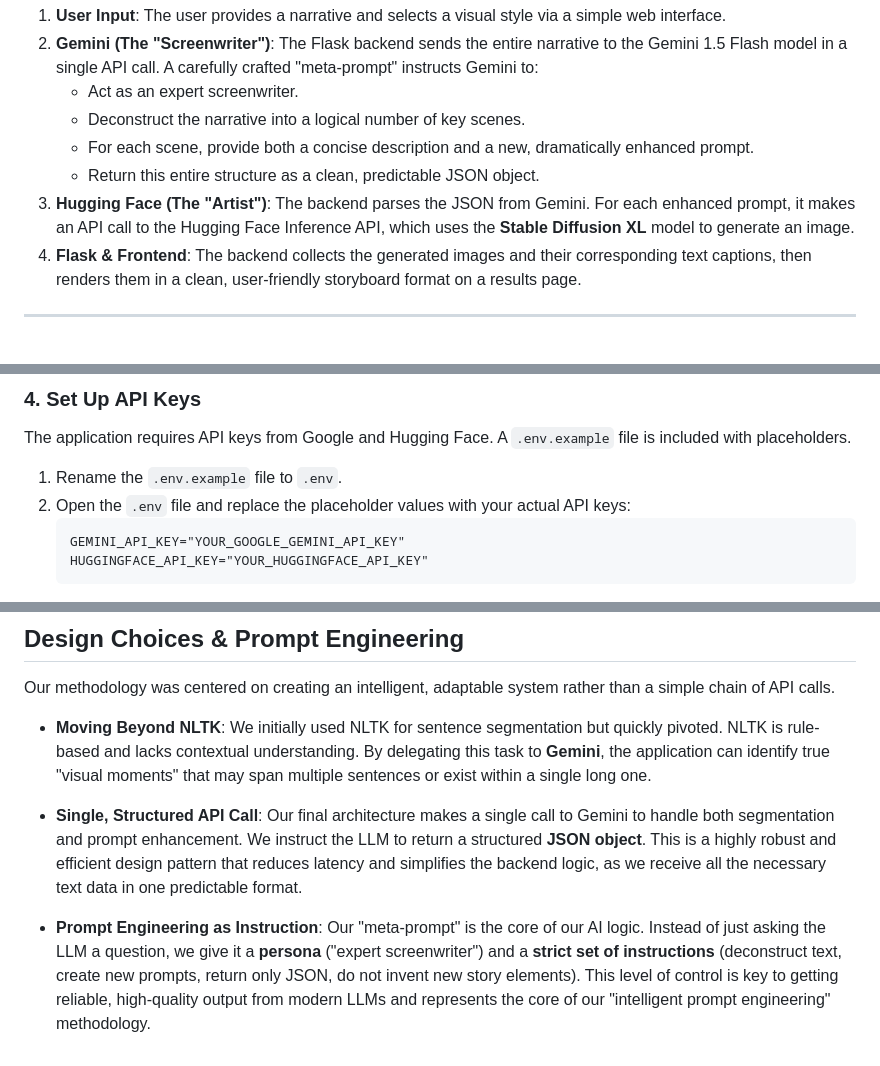
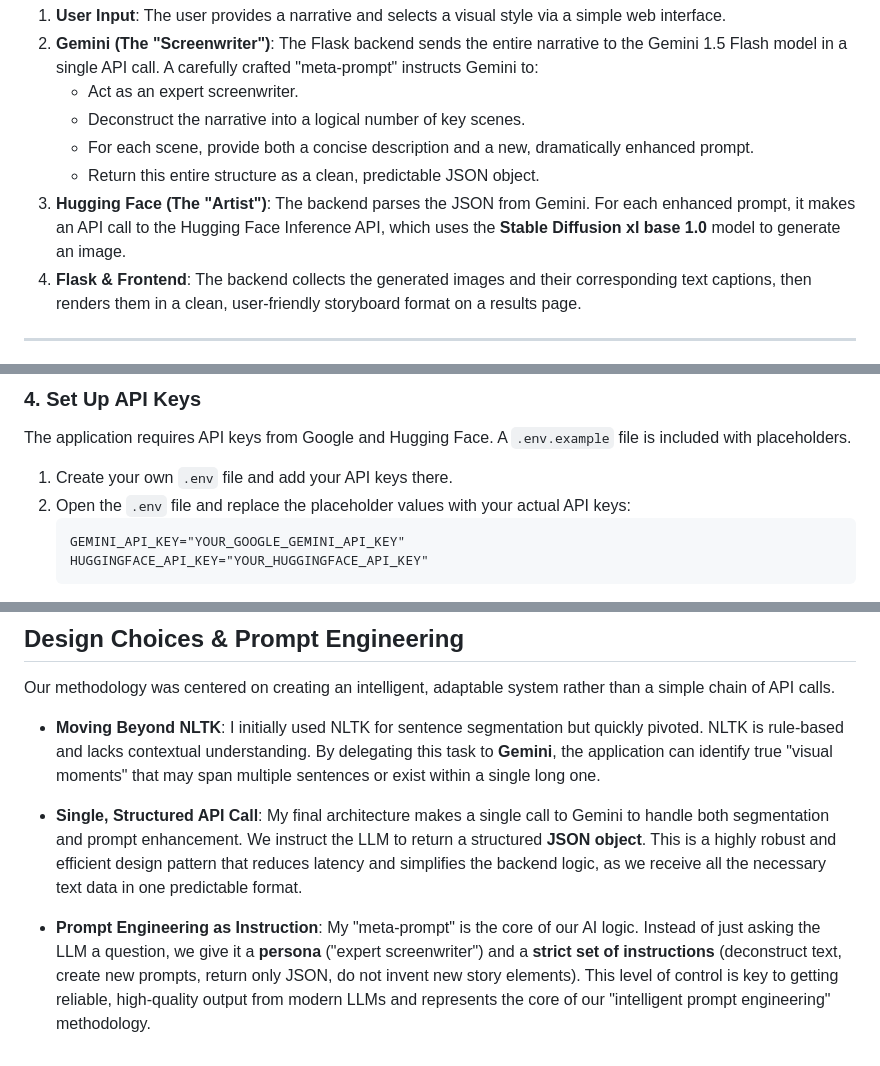
Before and after one commit to Kush-fanta/The-Pitch-Visualizer-From-Words-to-Storyboard, a Markdown page: README.md, 3 parts joined by grey strips. Drawn GitHub-style.

````diff
--- a/README.md
+++ b/README.md
@@ -20,7 +20,7 @@ The application functions as a sophisticated pipeline that processes text throug
     * Deconstruct the narrative into a logical number of key scenes.
     * For each scene, provide both a concise description and a new, dramatically enhanced prompt.
     * Return this entire structure as a clean, predictable JSON object.
-3.  **Hugging Face (The "Artist")**: The backend parses the JSON from Gemini. For each enhanced prompt, it makes an API call to the Hugging Face Inference API, which uses the **Stable Diffusion XL** model to generate an image.
+3.  **Hugging Face (The "Artist")**: The backend parses the JSON from Gemini. For each enhanced prompt, it makes an API call to the Hugging Face Inference API, which uses the **Stable Diffusion xl base 1.0** model to generate an image.
 4.  **Flask & Frontend**: The backend collects the generated images and their corresponding text captions, then renders them in a clean, user-friendly storyboard format on a results page.
 
 ---
@@ -56,7 +56,7 @@ pip install -r requirements.txt
 ### 4. Set Up API Keys
 The application requires API keys from Google and Hugging Face. A `.env.example` file is included with placeholders.
 
-1.  Rename the `.env.example` file to `.env`.
+1.  Create your own `.env` file and add your API keys there.
 2.  Open the `.env` file and replace the placeholder values with your actual API keys:
     ```
     GEMINI_API_KEY="YOUR_GOOGLE_GEMINI_API_KEY"
@@ -75,8 +75,8 @@ Open your web browser and navigate to `http://127.0.0.1:5000` to use the applica
 
 Our methodology was centered on creating an intelligent, adaptable system rather than a simple chain of API calls.
 
-* **Moving Beyond NLTK**: We initially used NLTK for sentence segmentation but quickly pivoted. NLTK is rule-based and lacks contextual understanding. By delegating this task to **Gemini**, the application can identify true "visual moments" that may span multiple sentences or exist within a single long one.
+* **Moving Beyond NLTK**: I initially used NLTK for sentence segmentation but quickly pivoted. NLTK is rule-based and lacks contextual understanding. By delegating this task to **Gemini**, the application can identify true "visual moments" that may span multiple sentences or exist within a single long one.
 
-* **Single, Structured API Call**: Our final architecture makes a single call to Gemini to handle both segmentation and prompt enhancement. We instruct the LLM to return a structured **JSON object**. This is a highly robust and efficient design pattern that reduces latency and simplifies the backend logic, as we receive all the necessary text data in one predictable format.
+* **Single, Structured API Call**: My final architecture makes a single call to Gemini to handle both segmentation and prompt enhancement. We instruct the LLM to return a structured **JSON object**. This is a highly robust and efficient design pattern that reduces latency and simplifies the backend logic, as we receive all the necessary text data in one predictable format.
 
-* **Prompt Engineering as Instruction**: Our "meta-prompt" is the core of our AI logic. Instead of just asking the LLM a question, we give it a **persona** ("expert screenwriter") and a **strict set of instructions** (deconstruct text, create new prompts, return only JSON, do not invent new story elements). This level of control is key to getting reliable, high-quality output from modern LLMs and represents the core of our "intelligent prompt engineering" methodology.
+* **Prompt Engineering as Instruction**: My "meta-prompt" is the core of our AI logic. Instead of just asking the LLM a question, we give it a **persona** ("expert screenwriter") and a **strict set of instructions** (deconstruct text, create new prompts, return only JSON, do not invent new story elements). This level of control is key to getting reliable, high-quality output from modern LLMs and represents the core of our "intelligent prompt engineering" methodology.
````
